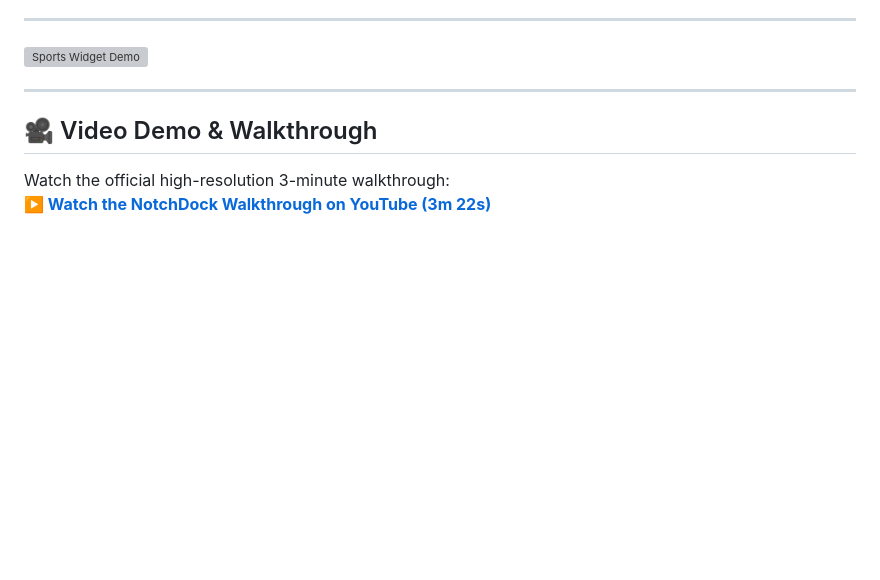
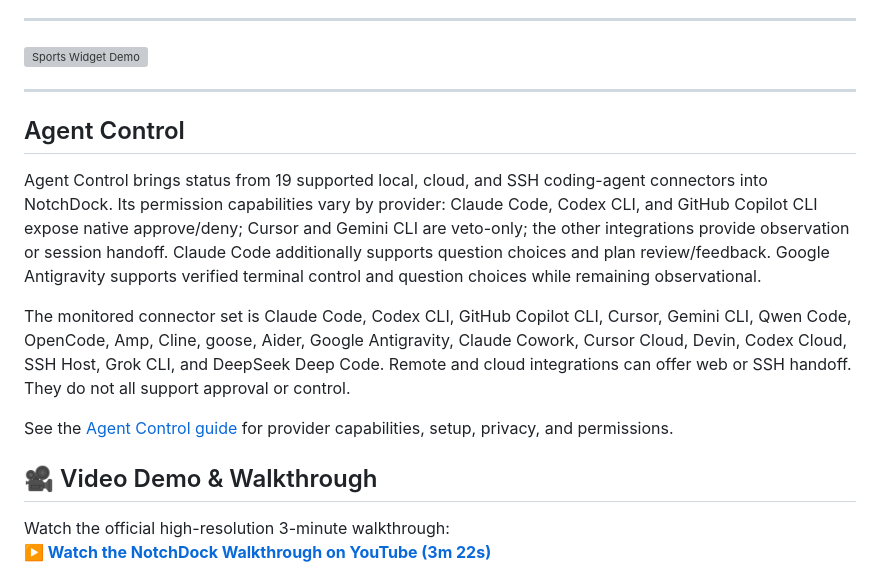
Before and after one commit to rohanrony/notchdock, a Markdown page: README.md, the part around the change. Drawn GitHub-style; blank space fills up the shorter version; grey boxes are pictures that could not be loaded.

Commit message:
Update README.md for release v0.21.0

```diff
--- a/README.md
+++ b/README.md
@@ -25,6 +25,14 @@ brew install --cask notchdock
 ![Sports Widget Demo](notchdock/marketing.assets/SportsWidget.gif)
 
 ---
+
+## Agent Control
+
+Agent Control brings status from 19 supported local, cloud, and SSH coding-agent connectors into NotchDock. Its permission capabilities vary by provider: Claude Code, Codex CLI, and GitHub Copilot CLI expose native approve/deny; Cursor and Gemini CLI are veto-only; the other integrations provide observation or session handoff. Claude Code additionally supports question choices and plan review/feedback. Google Antigravity supports verified terminal control and question choices while remaining observational.
+
+The monitored connector set is Claude Code, Codex CLI, GitHub Copilot CLI, Cursor, Gemini CLI, Qwen Code, OpenCode, Amp, Cline, goose, Aider, Google Antigravity, Claude Cowork, Cursor Cloud, Devin, Codex Cloud, SSH Host, Grok CLI, and DeepSeek Deep Code. Remote and cloud integrations can offer web or SSH handoff. They do not all support approval or control.
+
+See the [Agent Control guide](notchdock/docs/apps/agent-control-guide.md) for provider capabilities, setup, privacy, and permissions.
 
 ## 🎥 Video Demo & Walkthrough
 
```
